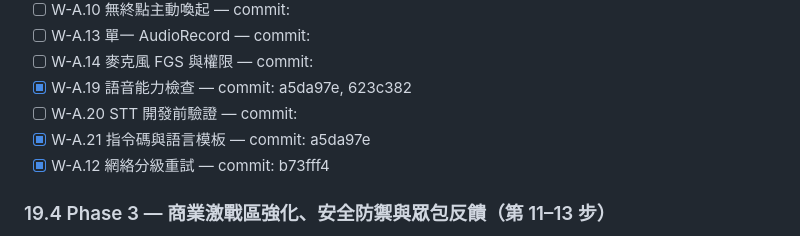
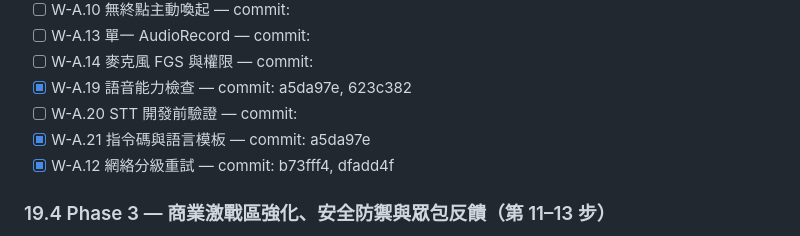
Before and after one commit to YeeHimChow-2526/FYP-A05, a Markdown page: .ai/PROGRESS.md, the part around the change. Rendered like a GitHub page.

Commit message:
PROGRESS：更新 W-A.12 commit

```diff
--- a/.ai/PROGRESS.md
+++ b/.ai/PROGRESS.md
@@ -57,7 +57,7 @@
 - [x] W-A.19 語音能力檢查 — commit: a5da97e, 623c382
 - [ ] W-A.20 STT 開發前驗證 — commit:
 - [x] W-A.21 指令碼與語言模板 — commit: a5da97e
-- [x] W-A.12 網絡分級重試 — commit: b73fff4
+- [x] W-A.12 網絡分級重試 — commit: b73fff4, dfadd4f
 
 ### 19.4 Phase 3 — 商業激戰區強化、安全防禦與眾包反饋（第 11–13 步）
 
```
